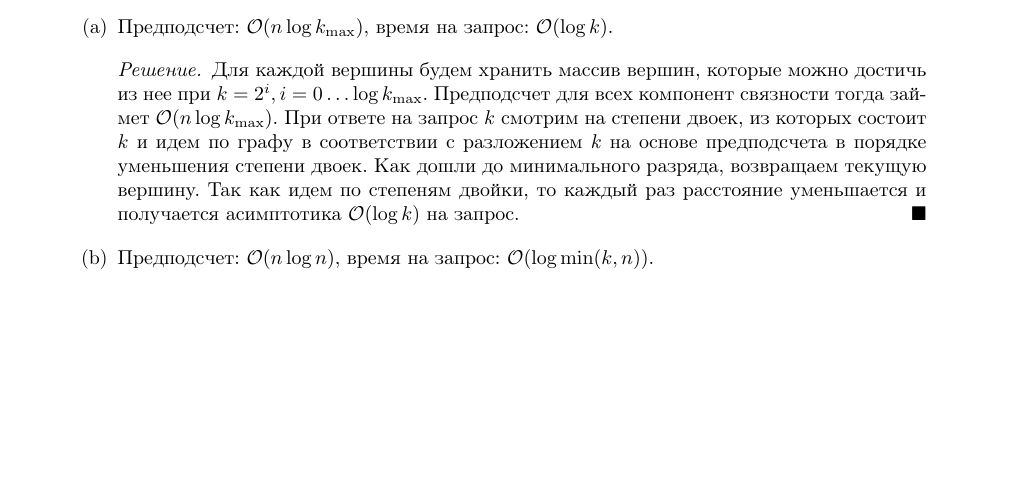
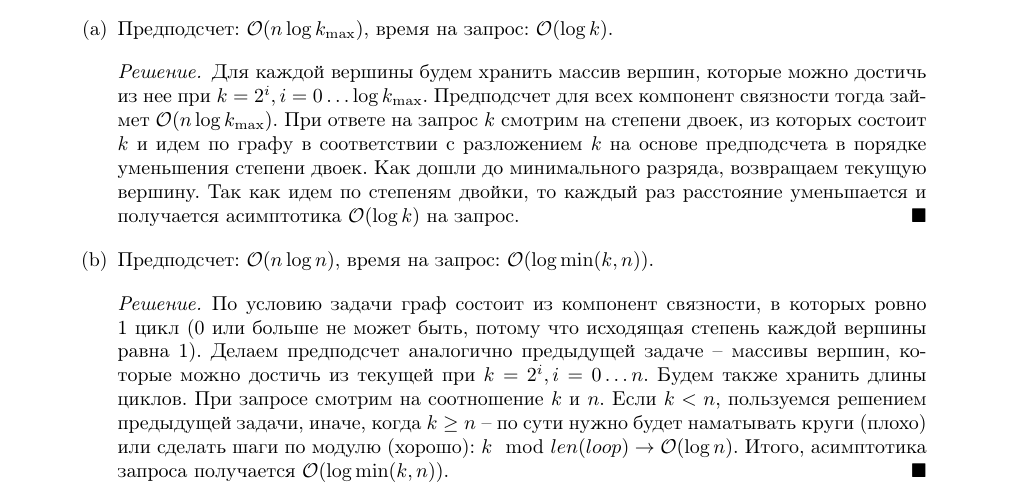
Before and after one commit to mdvasilyev/ALG-hws, a LaTeX document (algo_template.tex, which reads p03.tex): part of page 1 of 2, cut so that both start at the same text, the shorter picture padded with empty space. Compiled offline with pdfLaTeX.

Commit message:
sln: add sln to task 2 b

```diff
--- a/p03.tex
+++ b/p03.tex
@@ -105,6 +105,9 @@
 		Для каждой вершины будем хранить массив вершин, которые можно достичь из нее при $k=2^i, i = 0 \ldots \log k_{\max}$. Предподсчет для всех компонент связности тогда займет $\O(n \log k_{\max})$. При ответе на запрос $k$ смотрим на степени двоек, из которых состоит $k$ и идем по графу в соответствии с разложением $k$ на основе предподсчета в порядке уменьшения степени двоек. Как дошли до минимального разряда, возвращаем текущую вершину. Так как идем по степеням двойки, то каждый раз расстояние уменьшается и получается асимптотика $\O(\log k)$ на запрос.
 	  \end{solution}
 	  \item Предподсчет: $\O(n \log n)$, время на запрос: $\O(\log \min(k, n))$.
+	  \begin{solution}
+		По условию задачи граф состоит из компонент связности, в которых ровно 1 цикл (0 или больше не может быть, потому что исходящая степень каждой вершины равна 1). Делаем предподсчет аналогично предыдущей задаче -- массивы вершин, которые можно достичь из текущей при $k=2^i, i = 0 \ldots n$. Будем также хранить длины циклов. При запросе смотрим на соотношение $k$ и $n$. Если $k < n$, пользуемся решением предыдущей задачи, иначе, когда $k \geq n$ -- по сути нужно будет наматывать круги (плохо) или сделать шаги по модулю (хорошо): $k \mod len(loop) \rightarrow \O(\log n)$. Итого, асимптотика запроса получается $\O(\log \min(k, n))$.
+	  \end{solution}
 	\end{enumerate}
 
   \item
```
